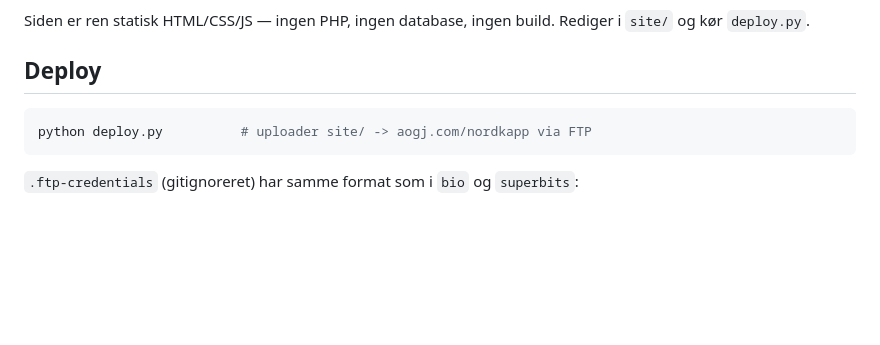
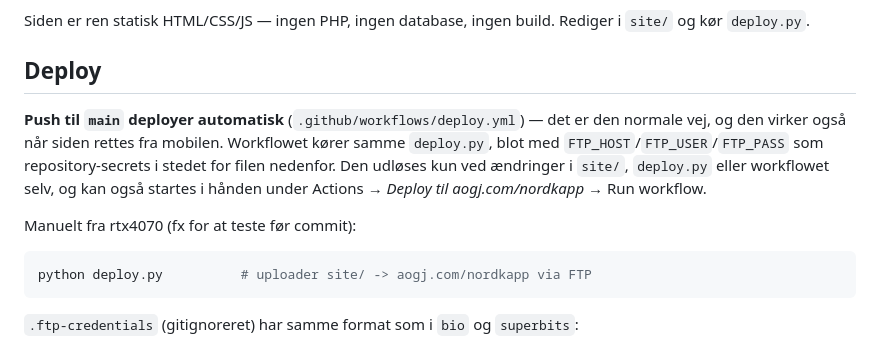
Before and after one commit to tarcom/nordkapp, a Markdown page: README.md, the part around the change. Rendered like a GitHub page; blank space fills up the shorter version.

Commit message:
README: deploy sker nu ved push til main
Co-Authored-By: Claude Opus 5 <noreply@anthropic.com>
Claude-Session: https://claude.ai/code/session_01Y4GnDoB87DyuGzM78RQ9Fu

````diff
--- a/README.md
+++ b/README.md
@@ -7,6 +7,15 @@ Siden er ren statisk HTML/CSS/JS — ingen PHP, ingen database, ingen build.
 Rediger i `site/` og kør `deploy.py`.
 
 ## Deploy
+
+**Push til `main` deployer automatisk** (`.github/workflows/deploy.yml`) — det er
+den normale vej, og den virker også når siden rettes fra mobilen. Workflowet
+kører samme `deploy.py`, blot med `FTP_HOST`/`FTP_USER`/`FTP_PASS` som
+repository-secrets i stedet for filen nedenfor. Den udløses kun ved ændringer i
+`site/`, `deploy.py` eller workflowet selv, og kan også startes i hånden under
+Actions → *Deploy til aogj.com/nordkapp* → Run workflow.
+
+Manuelt fra rtx4070 (fx for at teste før commit):
 
 ```powershell
 python deploy.py          # uploader site/ -> aogj.com/nordkapp via FTP
````
